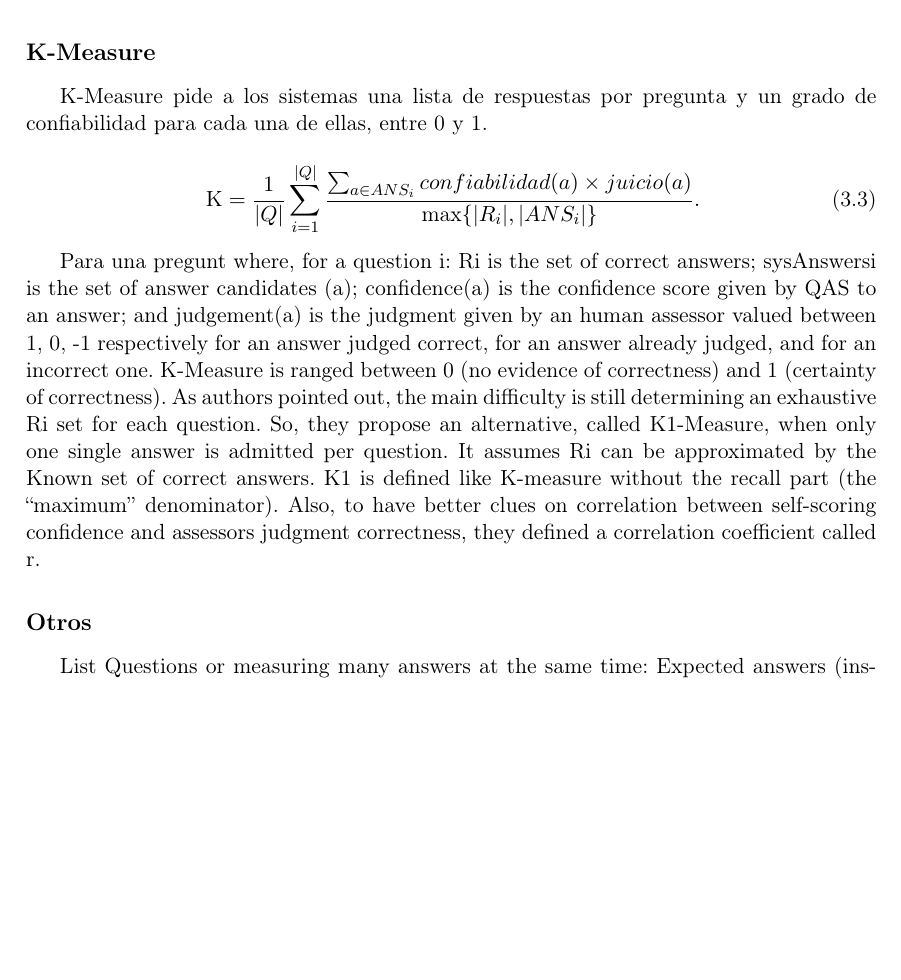
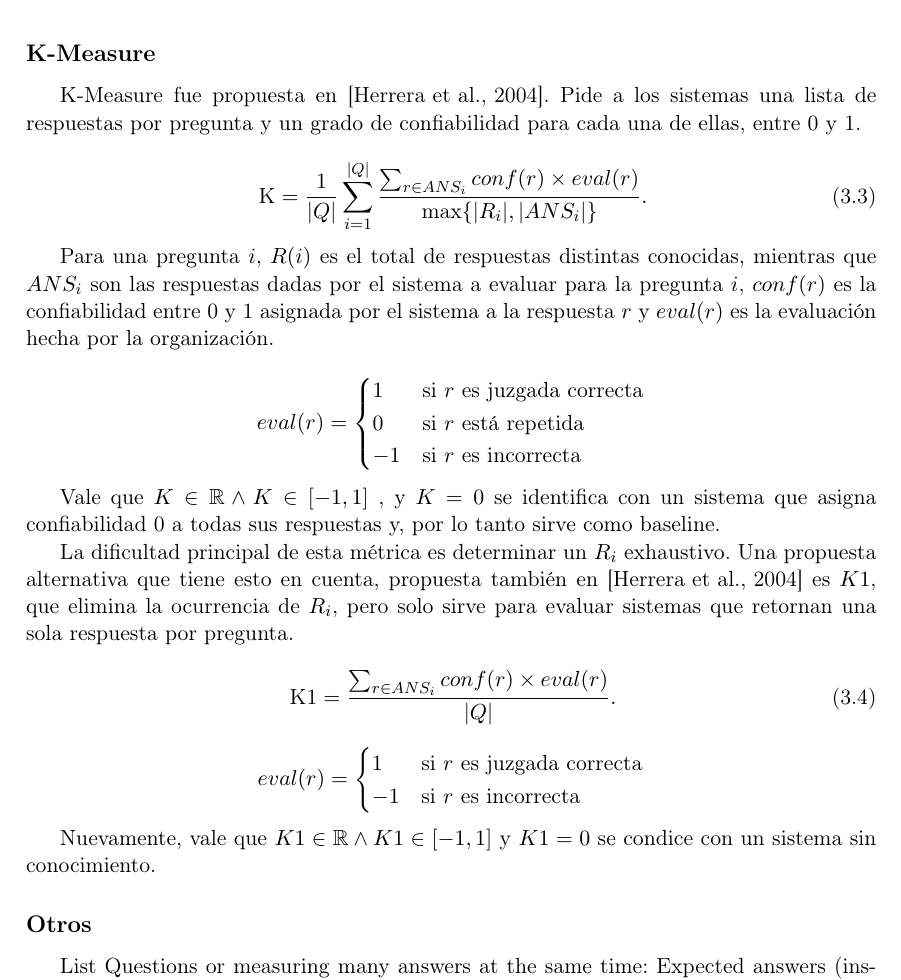
Before and after one commit to dataista0/thesis, a LaTeX thesis (alt-tesis.tex, which reads alt-3-estado-de-arte.tex): part of page 33 of 104, cut so that both start at the same text, the shorter picture padded with empty space. Compiled offline with pdfLaTeX.

Commit message:
add k and k1 measures

```diff
--- a/alt-3-estado-de-arte.tex
+++ b/alt-3-estado-de-arte.tex
@@ -62,34 +62,40 @@ CWS recompensa respuestas correctas colocadas primero. CWS toma valores entre 0
 
 
 \subsubsection*{K-Measure}
-K-Measure pide a los sistemas una lista de respuestas por pregunta y un grado de confiabilidad para cada una de ellas, entre 0 y 1.
+K-Measure fue propuesta en \cite{CLEF04}. Pide a los sistemas una lista de respuestas por pregunta y un grado de confiabilidad para cada una de ellas, entre 0 y 1.
 
 \begin{equation}\label{eq:k}
- \text{K} = \frac{1}{|Q|} \sum_{i=1}^{|Q|} \frac{\sum_{a \in ANS_i} confiabilidad(a) \times juicio(a)}{\text{max}\{|R_i|, |ANS_i|\}}. \!
+ \text{K} = \frac{1}{|Q|} \sum_{i=1}^{|Q|} \frac{\sum_{r \in ANS_i} conf(r) \times eval(r)}{\text{max}\{|R_i|, |ANS_i|\}}. \!
 \end{equation}
 
-Para una pregunt
-where, for a question i: Ri
-is the set of correct answers;
-sysAnswersi
- is the set of answer candidates (a); confidence(a)
-is the confidence score given by QAS to an answer; and
-judgement(a) is the judgment given by an human assessor
-valued between {1, 0, -1} respectively for an answer judged
-correct, for an answer already judged, and for an incorrect
-one. K-Measure is ranged between 0 (no evidence of
-correctness) and 1 (certainty of correctness). As authors
-pointed out, the main difficulty is still determining an
-exhaustive Ri
- set for each question. So, they propose an
-alternative, called K1-Measure, when only one single answer
-is admitted per question. It assumes Ri
- can be approximated
-by the Known set of correct answers. K1 is defined like
-K-measure without the recall part (the “maximum”
-denominator). Also, to have better clues on correlation
-between self-scoring confidence and assessors judgment
-correctness, they defined a correlation coefficient called r.
+Para una pregunta $i$, $R(i)$ es el total de respuestas distintas conocidas, mientras que $ANS_i$ son las respuestas dadas por el sistema a evaluar para la pregunta $i$, $conf(r)$ es la confiabilidad entre 0 y 1 asignada por el sistema a la respuesta $r$ y $eval(r)$ es la evaluación hecha por la organización.
+
+
+\begin{equation*}
+    eval(r) = \begin{cases}
+               1  & \text{si $r$ es juzgada correcta}\\
+               0  & \text{si $r$ está repetida}\\
+               -1 & \text{si $r$ es incorrecta}\\
+           \end{cases}
+\end{equation*}
+
+Vale que $K \in \mathbb{R} \wedge  K \in [-1,1]$ , y $K=0$ se identifica con un sistema que asigna confiabilidad 0 a todas sus respuestas y, por lo tanto sirve como baseline.
+
+La dificultad principal de esta métrica es determinar un $R_i$ exhaustivo. Una propuesta alternativa que tiene esto en cuenta, propuesta también en \cite{CLEF04} es $K1$, que elimina la ocurrencia de $R_i$, pero solo sirve para evaluar sistemas que retornan una sola respuesta por pregunta.
+
+\begin{equation}\label{eq:k1}
+ \text{K1} = \frac{\sum_{r \in ANS_i} conf(r) \times eval(r)}{|Q|}. \!
+\end{equation}
+
+\begin{equation*}
+    eval(r) = \begin{cases}
+               1  & \text{si $r$ es juzgada correcta}\\
+               -1 & \text{si $r$ es incorrecta}\\
+           \end{cases}
+\end{equation*}
+
+Nuevamente, vale que $K1 \in \mathbb{R} \wedge  K1 \in [-1,1]$ y $K1=0$ se condice con un sistema sin conocimiento.
+
 
 \subsubsection*{Otros}
 List Questions or measuring many answers at the same
```
